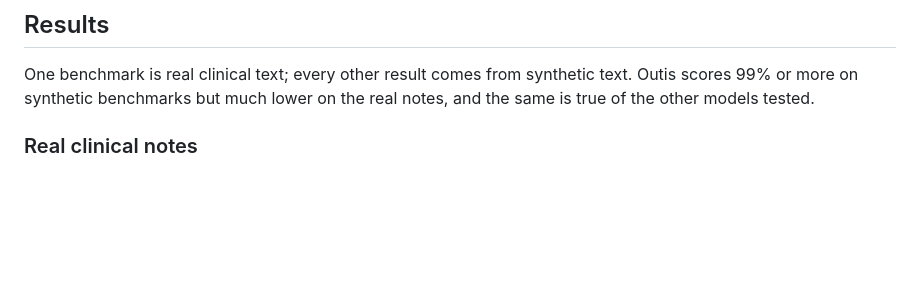
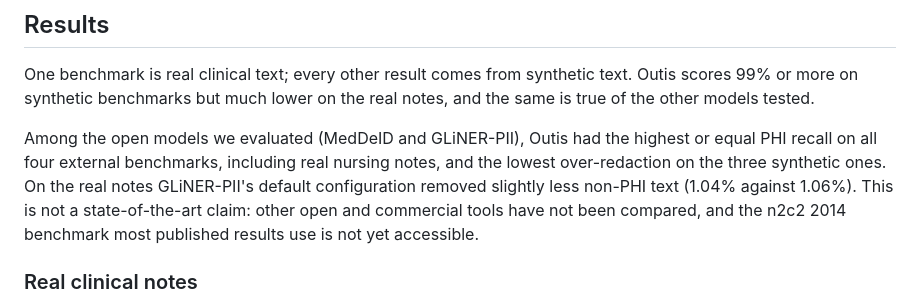
Before and after one commit to ewhauser/outis, a Markdown page: README.md, the part around the change. GitHub-like rendering; blank space fills up the shorter version.

```diff
--- a/README.md
+++ b/README.md
@@ -187,6 +187,14 @@ One benchmark is real clinical text; every other result comes from synthetic
 text. Outis scores 99% or more on synthetic benchmarks but much lower on the
 real notes, and the same is true of the other models tested.
 
+Among the open models we evaluated (MedDeID and GLiNER-PII), Outis had the
+highest or equal PHI recall on all four external benchmarks, including real
+nursing notes, and the lowest over-redaction on the three synthetic ones. On
+the real notes GLiNER-PII's default configuration removed slightly less
+non-PHI text (1.04% against 1.06%). This is not a state-of-the-art claim:
+other open and commercial tools have not been compared, and the n2c2 2014
+benchmark most published results use is not yet accessible.
+
 ### Real clinical notes
 
 [PhysioNet Deidentified Medical Text](https://physionet.org/content/deidentifiedmedicaltext/1.0/)
```
Also changed, not shown: MODEL_CARD.md (+8 -0 lines).
